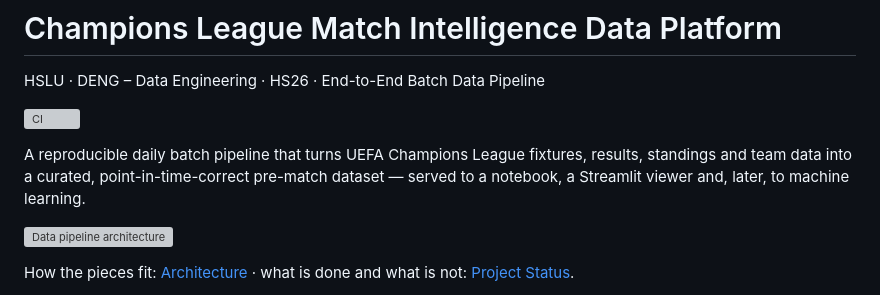
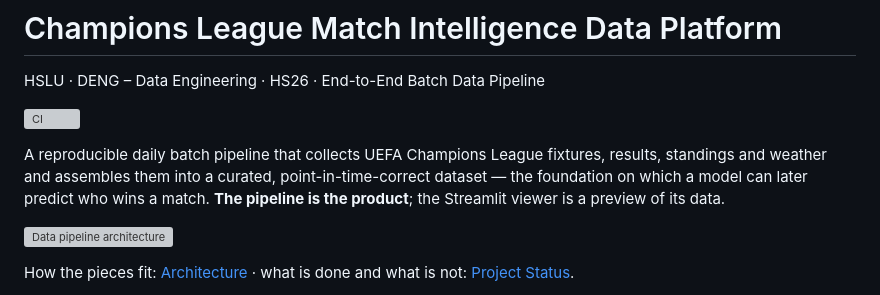
Before and after one commit to Elias-Martinelli/deng, a Markdown page: README.md, the part around one of its changes. GitHub-like rendering; grey boxes are pictures that could not be loaded.

```diff
--- a/README.md
+++ b/README.md
@@ -4,10 +4,11 @@ HSLU · DENG – Data Engineering · HS26 · End-to-End Batch Data Pipeline
 
 [![CI](https://github.com/Elias-Martinelli/deng/actions/workflows/ci.yml/badge.svg)](https://github.com/Elias-Martinelli/deng/actions/workflows/ci.yml)
 
-A reproducible daily batch pipeline that turns UEFA Champions League fixtures,
-results, standings and team data into a curated, point-in-time-correct
-pre-match dataset — served to a notebook, a Streamlit viewer and, later, to
-machine learning.
+A reproducible daily batch pipeline that collects UEFA Champions League
+fixtures, results, standings and weather and assembles them into a curated,
+point-in-time-correct dataset — the foundation on which a model can later
+predict who wins a match. **The pipeline is the product**; the Streamlit viewer
+is a preview of its data.
 
 ![Data pipeline architecture](docs/architecture.svg)
 
```
Also changed, not shown: other parts of README.md (+41 -28 lines), docs/use-case.md (+88 -73 lines).
